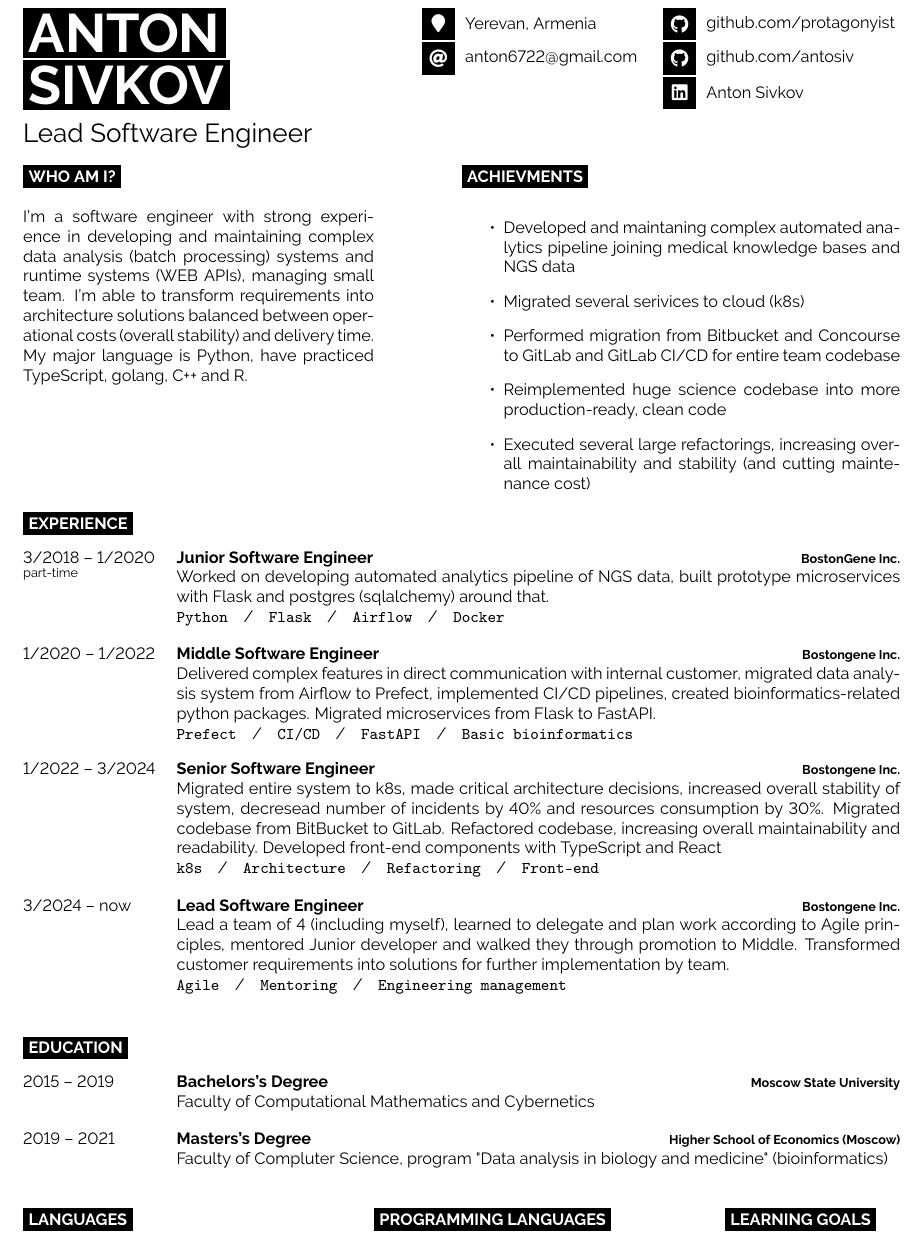
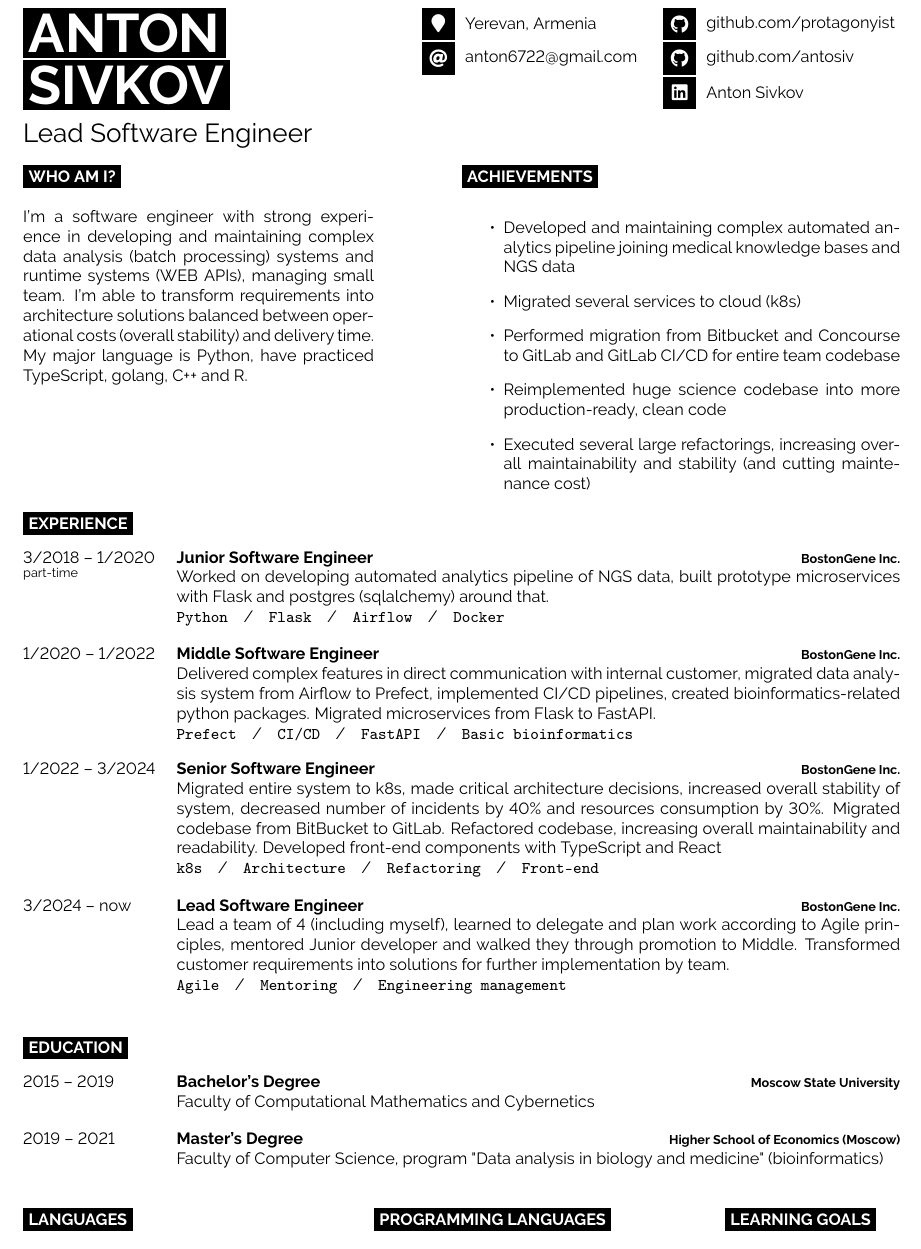
Before and after one commit to protagonyist/cv, a LaTeX document (main.tex): part of the page, cut so that both start at the same text. Compiled offline with pdfLaTeX.

Commit message:
Fix typos

```diff
--- a/main.tex
+++ b/main.tex
@@ -78,10 +78,10 @@
 \hfill % Automatic horizontal whitespace
 \begin{minipage}[t]{0.5\textwidth} % Right column with the skills bar chart, change the width as needed
 	\vspace{-\baselineskip} % Required for vertically aligning minipages
-	\cvsect{Achievments}
+	\cvsect{Achievements}
 	\begin{itemize}
-		\item{Developed and maintaning complex automated analytics pipeline joining medical knowledge bases and NGS data}
-		\item{Migrated several serivices to cloud (k8s)}
+		\item{Developed and maintaining complex automated analytics pipeline joining medical knowledge bases and NGS data}
+		\item{Migrated several services to cloud (k8s)}
 		\item{Performed migration from Bitbucket and Concourse to GitLab and GitLab CI/CD for entire team codebase}
 		\item{Reimplemented huge science codebase into more production-ready, clean code}
 		\item{Executed several large refactorings, increasing overall maintainability and stability (and cutting maintenance cost)}
@@ -118,17 +118,17 @@
 	\entry
 		{1/2020 -- 1/2022\\}
 		{Middle Software Engineer}
-		{Bostongene Inc.}
+		{BostonGene Inc.}
 		{Delivered complex features in direct communication with internal customer, migrated data analysis system from Airflow to Prefect, implemented CI/CD pipelines, created bioinformatics-related python packages. Migrated microservices from Flask to FastAPI.\\ \texttt{Prefect}\slashsep\texttt{CI/CD}\slashsep\texttt{FastAPI}\slashsep\texttt{Basic bioinformatics}}
 	\entry
 		{1/2022 -- 3/2024}
 		{Senior Software Engineer}
-		{Bostongene Inc.}
-		{Migrated entire system to k8s, made critical architecture decisions, increased overall stability of system, decresead number of incidents by 40\% and resources consumption by 30\%. Migrated codebase from BitBucket to GitLab. Refactored codebase, increasing overall maintainability and readability. Developed front-end components with TypeScript and React \\ \texttt{k8s}\slashsep\texttt{Architecture}\slashsep\texttt{Refactoring}\slashsep\texttt{Front-end}}
+		{BostonGene Inc.}
+		{Migrated entire system to k8s, made critical architecture decisions, increased overall stability of system, decreased number of incidents by 40\% and resources consumption by 30\%. Migrated codebase from BitBucket to GitLab. Refactored codebase, increasing overall maintainability and readability. Developed front-end components with TypeScript and React \\ \texttt{k8s}\slashsep\texttt{Architecture}\slashsep\texttt{Refactoring}\slashsep\texttt{Front-end}}
 	\entry
 		{3/2024 -- now}
 		{Lead Software Engineer}
-		{Bostongene Inc.}
+		{BostonGene Inc.}
 		{Lead a team of 4 (including myself), learned to delegate and plan work according to Agile principles, mentored Junior developer and walked they through promotion to Middle. Transformed customer requirements into solutions for further implementation by team. \\ \texttt{Agile}\slashsep\texttt{Mentoring}\slashsep\texttt{Engineering management}}
 \end{entrylist}
 
@@ -141,14 +141,14 @@
 \begin{entrylist}
 	\entry
 		{2015 -- 2019}
-		{Bachelors's Degree}
+		{Bachelor's Degree}
 		{Moscow State University}
 		{Faculty of Computational Mathematics and Cybernetics}
 	\entry
 		{2019 -- 2021}
-		{Masters's Degree}
+		{Master's Degree}
 		{Higher School of Economics (Moscow)}
-		{Faculty of Compluter Science, program "Data analysis in biology and medicine" (bioinformatics)}
+		{Faculty of Computer Science, program "Data analysis in biology and medicine" (bioinformatics)}
 \end{entrylist}
 
 %----------------------------------------------------------------------------------------
```
Also changed, not shown: main.pdf.
